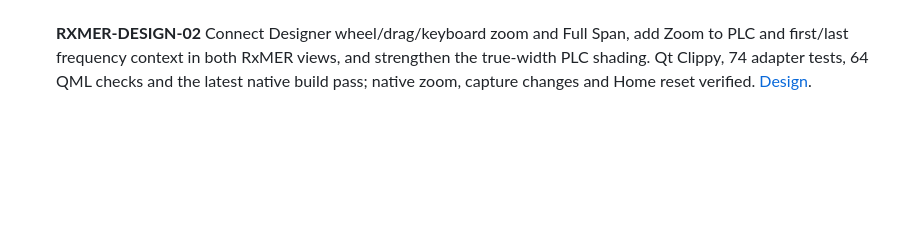
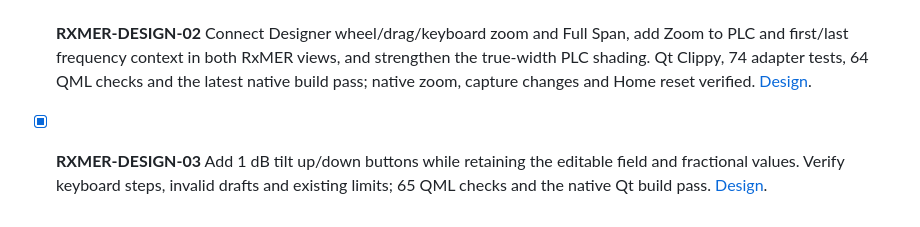
Before and after one commit to mgarcia01752/merlin, a Markdown page: docs/development/checklist.md, the part around the change. Drawn GitHub-style; blank space fills up the shorter version.

```diff
--- a/docs/development/checklist.md
+++ b/docs/development/checklist.md
@@ -1192,3 +1192,8 @@ validation are complete; the user guide includes the current dark capture.
   64 QML checks and the latest native build pass; native zoom, capture
   changes and Home reset verified.
   [Design](features/rxmer-designer/design.md#rxmer-design-02-zoom-and-visible-plc-context).
+
+- [x] **RXMER-DESIGN-03** Add 1 dB tilt up/down buttons while retaining the
+  editable field and fractional values. Verify keyboard steps, invalid drafts
+  and existing limits; 65 QML checks and the native Qt build pass.
+  [Design](features/rxmer-designer/design.md#rxmer-design-03-one-db-tilt-controls).
```
Also changed, not shown: docs/images/workbench/rxmer-designer-dark.png, 5 other files.
